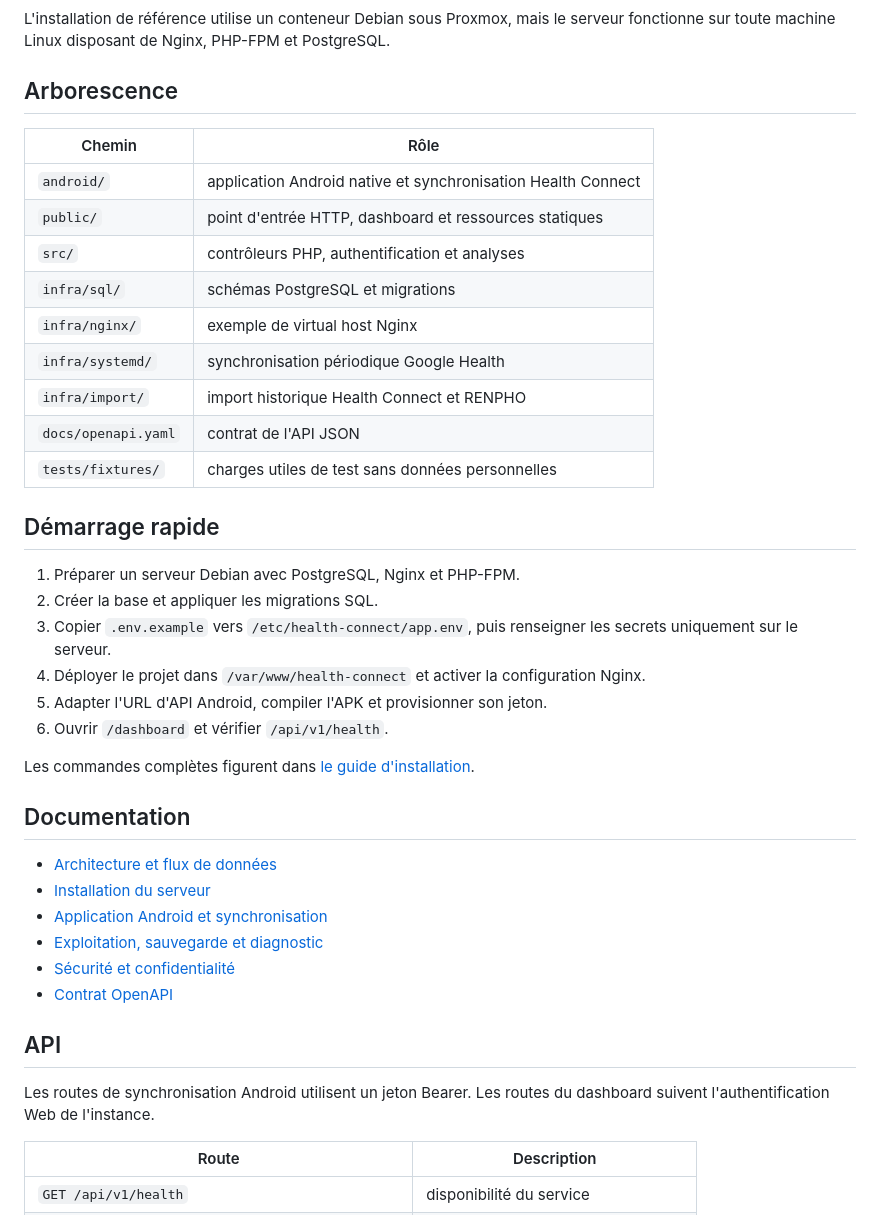
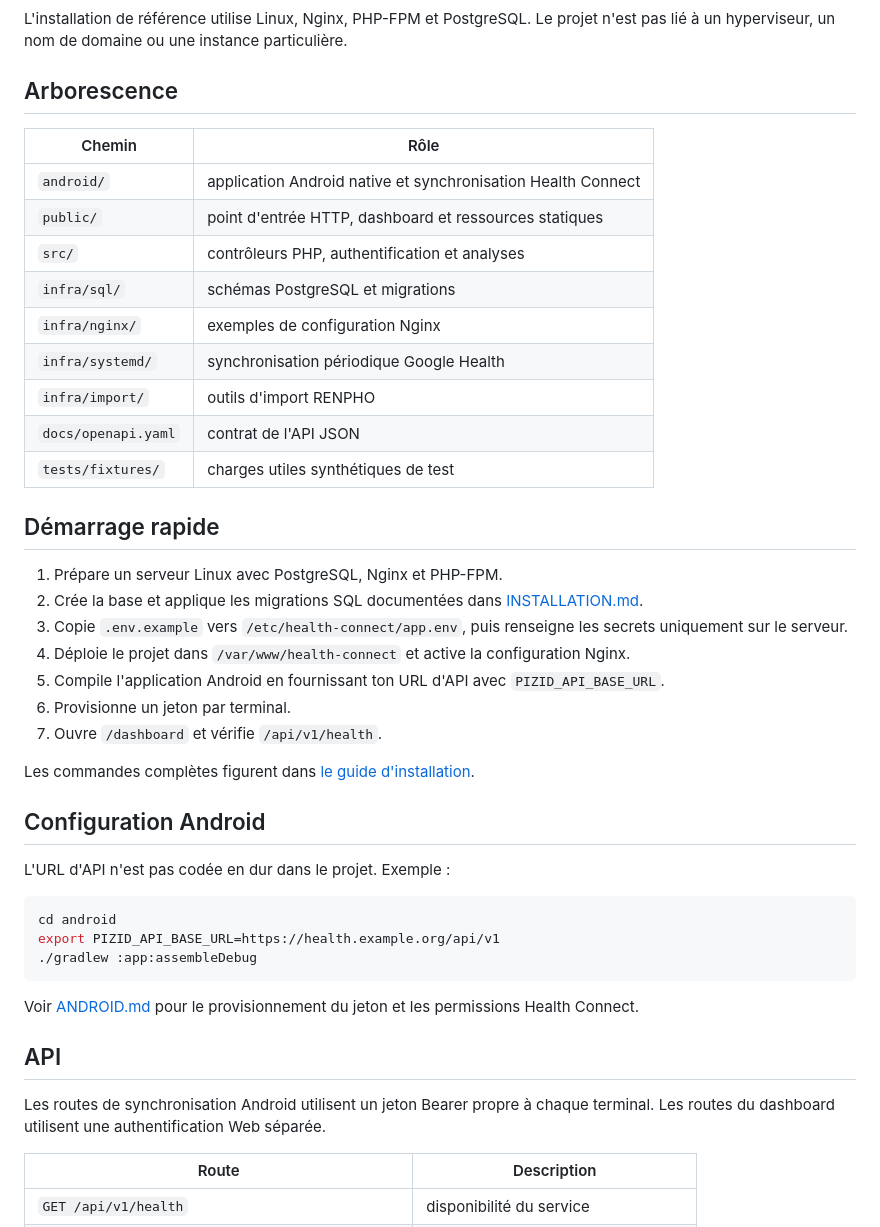
Before and after one commit to e025532/pizid-motion, a Markdown page: README.md, the part around one of its changes. Rendered like a GitHub page.

````diff
--- a/README.md
+++ b/README.md
@@ -37,9 +38,9 @@ flowchart LR
     API --> DASH[Dashboard JS]
 ```
 
-L'installation de référence utilise un conteneur Debian sous Proxmox, mais le
-serveur fonctionne sur toute machine Linux disposant de Nginx, PHP-FPM et
-PostgreSQL.
+L'installation de référence utilise Linux, Nginx, PHP-FPM et PostgreSQL. Le
+projet n'est pas lié à un hyperviseur, un nom de domaine ou une instance
+particulière.
 
 ## Arborescence
 
@@ -49,38 +50,45 @@ PostgreSQL.
 | `public/` | point d'entrée HTTP, dashboard et ressources statiques |
 | `src/` | contrôleurs PHP, authentification et analyses |
 | `infra/sql/` | schémas PostgreSQL et migrations |
-| `infra/nginx/` | exemple de virtual host Nginx |
+| `infra/nginx/` | exemples de configuration Nginx |
 | `infra/systemd/` | synchronisation périodique Google Health |
-| `infra/import/` | import historique Health Connect et RENPHO |
+| `infra/import/` | outils d'import RENPHO |
 | `docs/openapi.yaml` | contrat de l'API JSON |
-| `tests/fixtures/` | charges utiles de test sans données personnelles |
+| `tests/fixtures/` | charges utiles synthétiques de test |
 
 ## Démarrage rapide
 
-1. Préparer un serveur Debian avec PostgreSQL, Nginx et PHP-FPM.
-2. Créer la base et appliquer les migrations SQL.
-3. Copier `.env.example` vers `/etc/health-connect/app.env`, puis renseigner les
+1. Prépare un serveur Linux avec PostgreSQL, Nginx et PHP-FPM.
+2. Crée la base et applique les migrations SQL documentées dans
+   [INSTALLATION.md](docs/INSTALLATION.md).
+3. Copie `.env.example` vers `/etc/health-connect/app.env`, puis renseigne les
    secrets uniquement sur le serveur.
-4. Déployer le projet dans `/var/www/health-connect` et activer la configuration
+4. Déploie le projet dans `/var/www/health-connect` et active la configuration
    Nginx.
-5. Adapter l'URL d'API Android, compiler l'APK et provisionner son jeton.
-6. Ouvrir `/dashboard` et vérifier `/api/v1/health`.
+5. Compile l'application Android en fournissant ton URL d'API avec
+   `PIZID_API_BASE_URL`.
+6. Provisionne un jeton par terminal.
+7. Ouvre `/dashboard` et vérifie `/api/v1/health`.
 
 Les commandes complètes figurent dans [le guide d'installation](docs/INSTALLATION.md).
 
-## Documentation
+## Configuration Android
 
-- [Architecture et flux de données](docs/ARCHITECTURE.md)
-- [Installation du serveur](docs/INSTALLATION.md)
-- [Application Android et synchronisation](docs/ANDROID.md)
-- [Exploitation, sauvegarde et diagnostic](docs/OPERATIONS.md)
-- [Sécurité et confidentialité](docs/SECURITY.md)
-- [Contrat OpenAPI](docs/openapi.yaml)
+L'URL d'API n'est pas codée en dur dans le projet. Exemple :
+
+```bash
+cd android
+export PIZID_API_BASE_URL=https://health.example.org/api/v1
+./gradlew :app:assembleDebug
+```
+
+Voir [ANDROID.md](docs/ANDROID.md) pour le provisionnement du jeton et les
+permissions Health Connect.
 
 ## API
 
-Les routes de synchronisation Android utilisent un jeton Bearer. Les routes du
-dashboard suivent l'authentification Web de l'instance.
+Les routes de synchronisation Android utilisent un jeton Bearer propre à chaque
+terminal. Les routes du dashboard utilisent une authentification Web séparée.
 
 | Route | Description |
 |---|---|
````
Also changed, not shown: other parts of README.md (+46 -32 lines).
